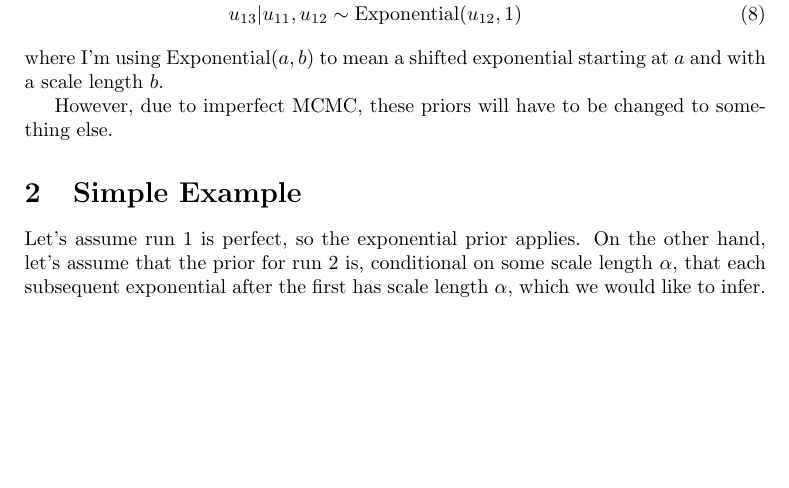
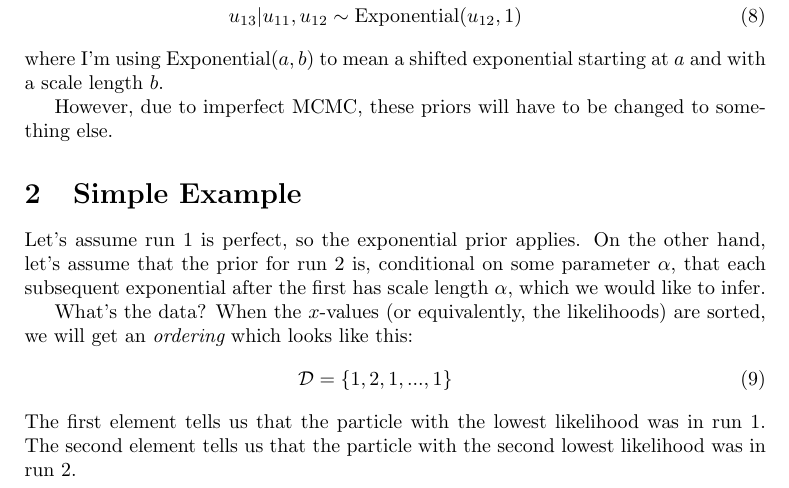
Before and after one commit to eggplantbren/NestedReality, a LaTeX document (doc/ms.tex): part of the page, cut so that both start at the same text, the shorter picture padded with empty space. Compiled offline with pdfLaTeX.

Commit message:
The 'data'

```diff
--- a/doc/ms.tex
+++ b/doc/ms.tex
@@ -54,8 +54,17 @@ something else.
 
 \section{Simple Example}
 Let's assume run 1 is perfect, so the exponential prior applies. On the other
-hand, let's assume that the prior for run 2 is, conditional on some scale
-length $\alpha$, that each subsequent exponential after the first has scale
+hand, let's assume that the prior for run 2 is, conditional on some parameter
+$\alpha$, that each subsequent exponential after the first has scale
 length $\alpha$, which we would like to infer.
 
+What's the data? When the $x$-values (or equivalently, the likelihoods) are
+sorted, we will get an {\it ordering} which looks like this:
+\begin{eqnarray}
+\mathcal{D} = \{1, 2, 1, ..., 1\}
+\end{eqnarray}
+The first element tells us that the particle with the lowest likelihood was
+in run 1. The second element tells us that the particle with the second lowest
+likelihood was in run 2.
+
 \end{document}
```
